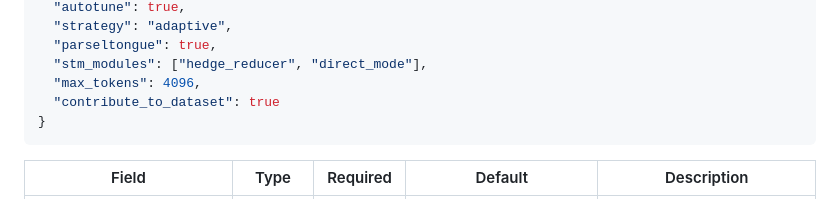
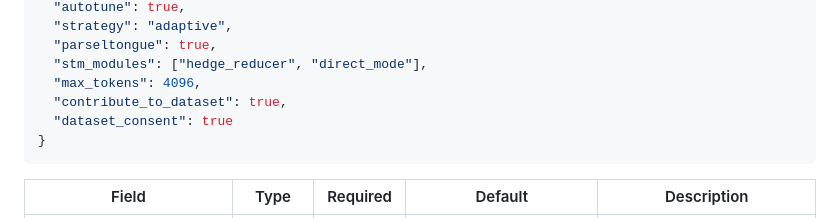
Before and after one commit to luminarytechnicals/luminaryaiengine, a Markdown page: LuminaryEngine/Developer Notes/API.md, the part around the change. Rendered like a GitHub page.

Commit message:
Document explicit dataset consent request field

````diff
--- a/LuminaryEngine/Developer Notes/API.md
+++ b/LuminaryEngine/Developer Notes/API.md
@@ -271,7 +271,8 @@ The flagship endpoint. Queries N models in parallel with the LUMINARY system pro
   "parseltongue": true,
   "stm_modules": ["hedge_reducer", "direct_mode"],
   "max_tokens": 4096,
-  "contribute_to_dataset": true
+  "contribute_to_dataset": true,
+  "dataset_consent": true
 }
 ```
 
````
